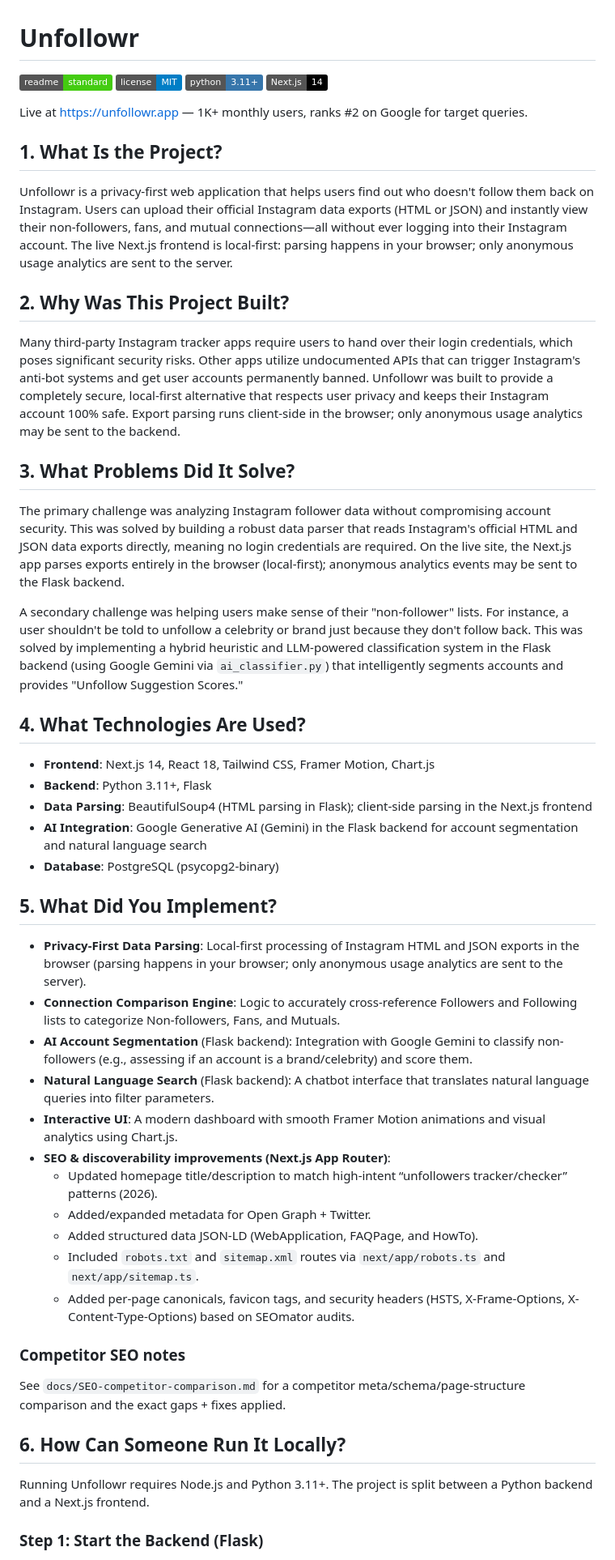
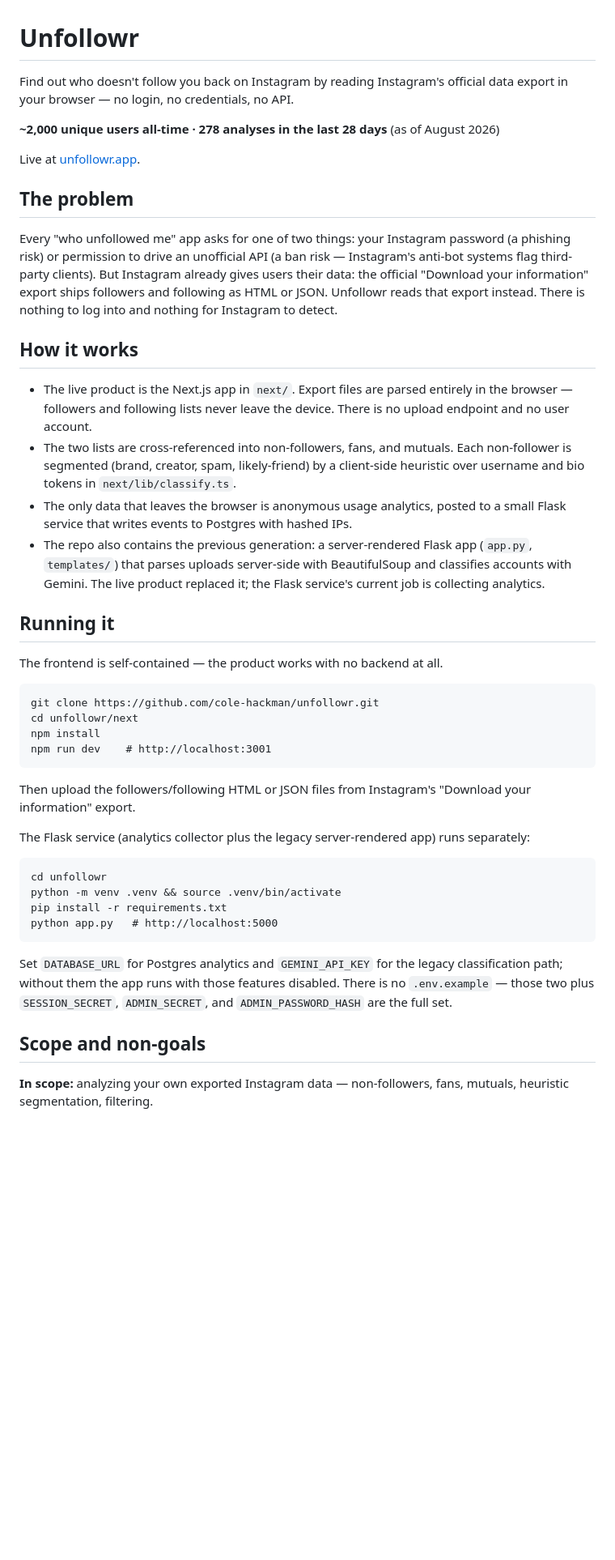
Before and after one commit to cole-hackman/unfollowr, a Markdown page: README.md, the part around one of its changes. Shown at 81% size. GitHub-like rendering; badges without logos; blank space fills up the shorter version.

Commit message:
Rewrite README: lifetime traction, honest architecture split, real failure modes
Co-Authored-By: Claude Fable 5 <noreply@anthropic.com>

```diff
--- a/README.md
+++ b/README.md
@@ -1,55 +1,73 @@
 # Unfollowr
 
-[![Standard Readme compliant](https://img.shields.io/badge/readme-standard-brightgreen.svg)](https://github.com/RichardLitt/standard-readme)
-[![License](https://img.shields.io/badge/license-MIT-blue.svg)](#license)
-[![Python](https://img.shields.io/badge/python-3.11%2B-3776AB.svg)](#run-locally)
-[![Next.js](https://img.shields.io/badge/Next.js-14-black.svg)](#run-locally)
+Find out who doesn't follow you back on Instagram by reading Instagram's
+official data export in your browser — no login, no credentials, no API.
 
-Live at https://unfollowr.app — 1K+ monthly users, ranks #2 on Google for target queries.
+**~2,000 unique users all-time · 278 analyses in the last 28 days**
+(as of August 2026)
 
-## 1. What Is the Project?
+Live at [unfollowr.app](https://www.unfollowr.app).
 
-Unfollowr is a privacy-first web application that helps users find out who doesn't follow them back on Instagram. Users can upload their official Instagram data exports (HTML or JSON) and instantly view their non-followers, fans, and mutual connections—all without ever logging into their Instagram account. The live Next.js frontend is local-first: parsing happens in your browser; only anonymous usage analytics are sent to the server.
+<!-- SCREENSHOT: the results dashboard after an analysis — non-followers list
+with segment chips (brand / creator / spam) and the charts row. Even better: a
+short GIF of drag-dropping the export files and landing on results, showing
+the whole loop. Keep under 5MB. -->
 
-## 2. Why Was This Project Built?
+## The problem
 
-Many third-party Instagram tracker apps require users to hand over their login credentials, which poses significant security risks. Other apps utilize undocumented APIs that can trigger Instagram's anti-bot systems and get user accounts permanently banned. Unfollowr was built to provide a completely secure, local-first alternative that respects user privacy and keeps their Instagram account 100% safe. Export parsing runs client-side in the browser; only anonymous usage analytics may be sent to the backend.
+Every "who unfollowed me" app asks for one of two things: your Instagram
+password (a phishing risk) or permission to drive an unofficial API (a ban
+risk — Instagram's anti-bot systems flag third-party clients). But Instagram
+already gives users their data: the official "Download your information"
+export ships followers and following as HTML or JSON. Unfollowr reads that
+export instead. There is nothing to log into and nothing for Instagram to
+detect.
 
-## 3. What Problems Did It Solve?
+<!-- TODO: verify — one line on how the problem was discovered (own
+experience? watching friends use credential apps?). See README-QUESTIONS.md. -->
 
-The primary challenge was analyzing Instagram follower data without compromising account security. This was solved by building a robust data parser that reads Instagram's official HTML and JSON data exports directly, meaning no login credentials are required. On the live site, the Next.js app parses exports entirely in the browser (local-first); anonymous analytics events may be sent to the Flask backend.
+## How it works
 
-A secondary challenge was helping users make sense of their "non-follower" lists. For instance, a user shouldn't be told to unfollow a celebrity or brand just because they don't follow back. This was solved by implementing a hybrid heuristic and LLM-powered classification system in the Flask backend (using Google Gemini via `ai_classifier.py`) that intelligently segments accounts and provides "Unfollow Suggestion Scores."
+- The live product is the Next.js app in `next/`. Export files are parsed
+  entirely in the browser — followers and following lists never leave the
+  device. There is no upload endpoint and no user account.
+- The two lists are cross-referenced into non-followers, fans, and mutuals.
+  Each non-follower is segmented (brand, creator, spam, likely-friend) by a
+  client-side heuristic over username and bio tokens in `next/lib/classify.ts`.
+- The only data that leaves the browser is anonymous usage analytics, posted
+  to a small Flask service that writes events to Postgres with hashed IPs.
+- The repo also contains the previous generation: a server-rendered Flask app
+  (`app.py`, `templates/`) that parses uploads server-side with BeautifulSoup
+  and classifies accounts with Gemini. The live product replaced it; the
+  Flask service's current job is collecting analytics.
 
-## 4. What Technologies Are Used?
+## Running it
 
-- **Frontend**: Next.js 14, React 18, Tailwind CSS, Framer Motion, Chart.js
-- **Backend**: Python 3.11+, Flask
-- **Data Parsing**: BeautifulSoup4 (HTML parsing in Flask); client-side parsing in the Next.js frontend
-- **AI Integration**: Google Generative AI (Gemini) in the Flask backend for account segmentation and natural language search
-- **Database**: PostgreSQL (psycopg2-binary)
+The frontend is self-contained — the product works with no backend at all.
 
-## 5. What Did You Implement?
+    git clone https://github.com/cole-hackman/unfollowr.git
+    cd unfollowr/next
+    npm install
+    npm run dev    # http://localhost:3001
 
-- **Privacy-First Data Parsing**: Local-first processing of Instagram HTML and JSON exports in the browser (parsing happens in your browser; only anonymous usage analytics are sent to the server).
-- **Connection Comparison Engine**: Logic to accurately cross-reference Followers and Following lists to categorize Non-followers, Fans, and Mutuals.
-- **AI Account Segmentation** (Flask backend): Integration with Google Gemini to classify non-followers (e.g., assessing if an account is a brand/celebrity) and score them.
-- **Natural Language Search** (Flask backend): A chatbot interface that translates natural language queries into filter parameters.
-- **Interactive UI**: A modern dashboard with smooth Framer Motion animations and visual analytics using Chart.js.
-- **SEO & discoverability improvements (Next.js App Router)**:
-  - Updated homepage title/description to match high-intent “unfollowers tracker/checker” patterns (2026).
-  - Added/expanded metadata for Open Graph + Twitter.
-  - Added structured data JSON-LD (WebApplication, FAQPage, and HowTo).
-  - Included `robots.txt` and `sitemap.xml` routes via `next/app/robots.ts` and `next/app/sitemap.ts`.
-  - Added per-page canonicals, favicon tags, and security headers (HSTS, X-Frame-Options, X-Content-Type-Options) based on SEOmator audits.
+Then upload the followers/following HTML or JSON files from Instagram's
+"Download your information" export.
 
-### Competitor SEO notes
+The Flask service (analytics collector plus the legacy server-rendered app)
+runs separately:
 
-See `docs/SEO-competitor-comparison.md` for a competitor meta/schema/page-structure comparison and the exact gaps + fixes applied.
+    cd unfollowr
+    python -m venv .venv && source .venv/bin/activate
+    pip install -r requirements.txt
+    python app.py   # http://localhost:5000
 
-## 6. How Can Someone Run It Locally?
+Set `DATABASE_URL` for Postgres analytics and `GEMINI_API_KEY` for the legacy
+classification path; without them the app runs with those features disabled.
+There is no `.env.example` — those two plus `SESSION_SECRET`, `ADMIN_SECRET`,
+and `ADMIN_PASSWORD_HASH` are the full set.
 
-Running Unfollowr requires Node.js and Python 3.11+. The project is split between a Python backend and a Next.js frontend.
+## Scope and non-goals
 
-### Step 1: Start the Backend (Flask)
+**In scope:** analyzing your own exported Instagram data — non-followers,
+fans, mutuals, heuristic segmentation, filtering.
 
```
Also changed, not shown: other parts of README.md (+47 -31 lines), README-QUESTIONS.md (added, +18 -0 lines).
